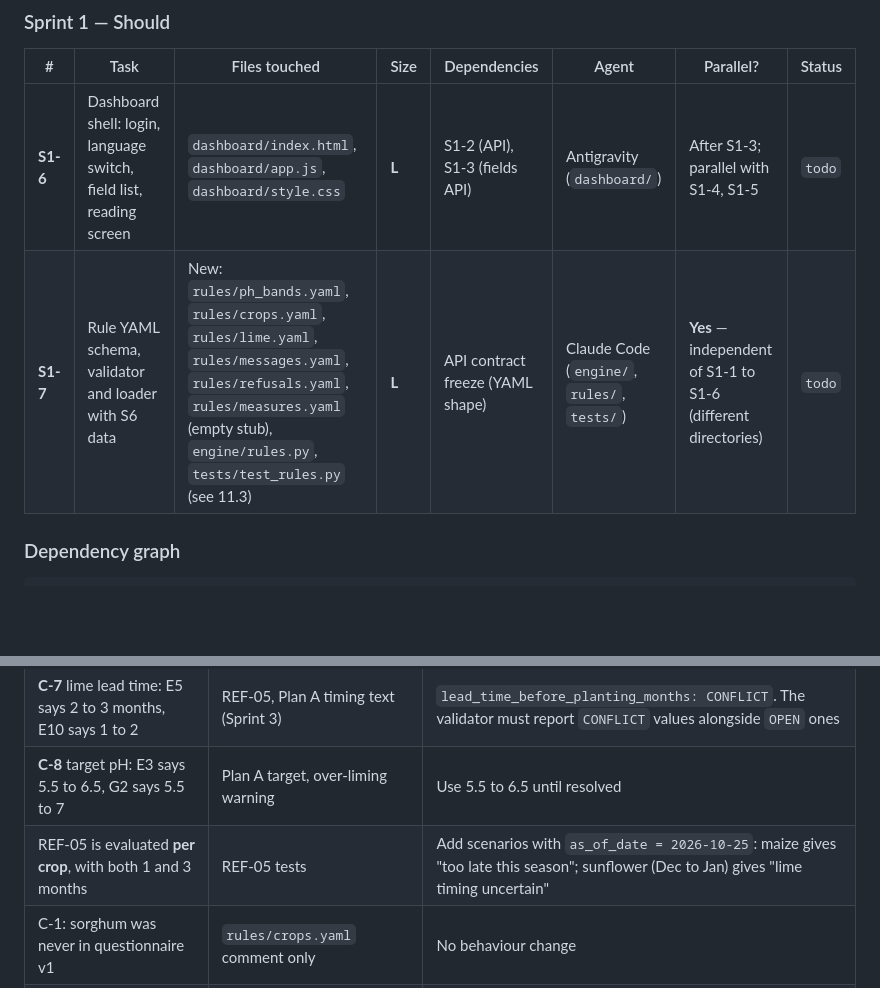
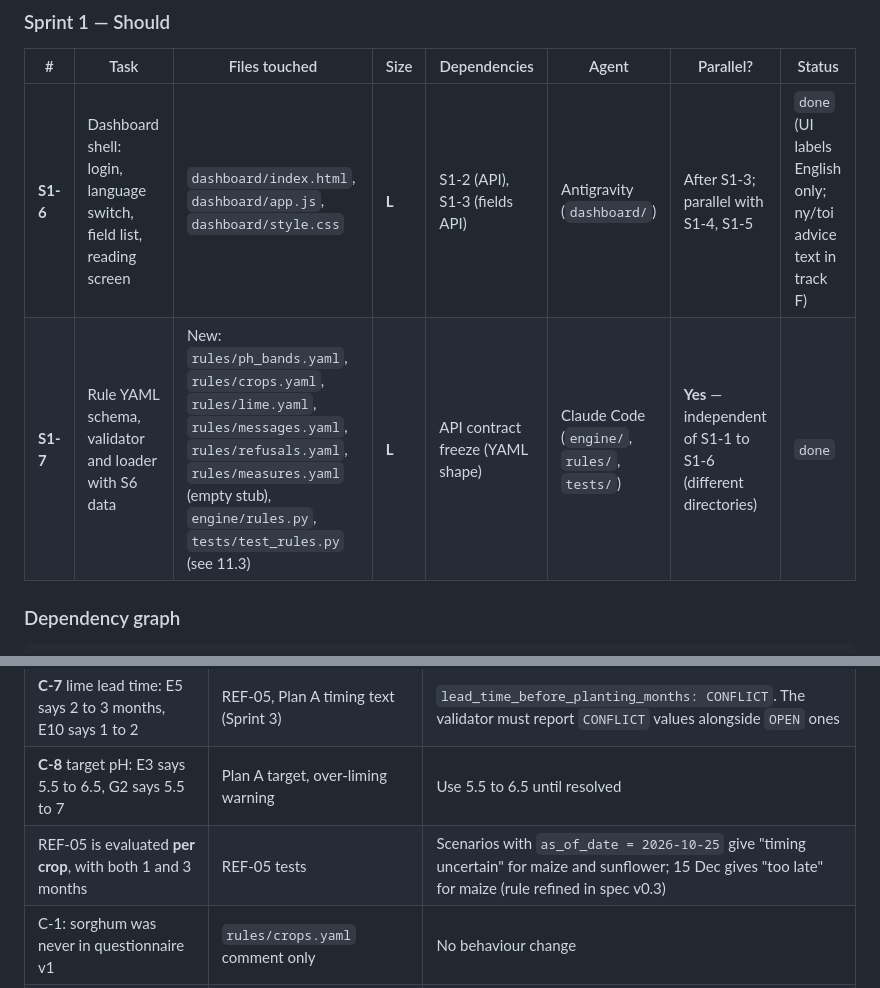
Before and after one commit to lush-is-him/soilsense-zm, a Markdown page: docs/MIGRATION_PLAN.md, 2 parts joined by grey strips. Drawn GitHub-style; blank space fills up the shorter version.

```diff
--- a/docs/MIGRATION_PLAN.md
+++ b/docs/MIGRATION_PLAN.md
@@ -347,8 +347,8 @@ A pH of 0.5 or 13.0 would get a "Critical" prediction and full advice with lime
 
 | # | Task | Files touched | Size | Dependencies | Agent | Parallel? | Status |
 |---|---|---|---|---|---|---|---|
-| **S1-6** | Dashboard shell: login, language switch, field list, reading screen | `dashboard/index.html`, `dashboard/app.js`, `dashboard/style.css` | **L** | S1-2 (API), S1-3 (fields API) | Antigravity (`dashboard/`) | After S1-3; parallel with S1-4, S1-5 | `todo` |
-| **S1-7** | Rule YAML schema, validator and loader with S6 data | New: `rules/ph_bands.yaml`, `rules/crops.yaml`, `rules/lime.yaml`, `rules/messages.yaml`, `rules/refusals.yaml`, `rules/measures.yaml` (empty stub), `engine/rules.py`, `tests/test_rules.py` (see 11.3) | **L** | API contract freeze (YAML shape) | Claude Code (`engine/`, `rules/`, `tests/`) | **Yes** — independent of S1-1 to S1-6 (different directories) | `todo` |
+| **S1-6** | Dashboard shell: login, language switch, field list, reading screen | `dashboard/index.html`, `dashboard/app.js`, `dashboard/style.css` | **L** | S1-2 (API), S1-3 (fields API) | Antigravity (`dashboard/`) | After S1-3; parallel with S1-4, S1-5 | `done` (UI labels English only; ny/toi advice text in track F) |
+| **S1-7** | Rule YAML schema, validator and loader with S6 data | New: `rules/ph_bands.yaml`, `rules/crops.yaml`, `rules/lime.yaml`, `rules/messages.yaml`, `rules/refusals.yaml`, `rules/measures.yaml` (empty stub), `engine/rules.py`, `tests/test_rules.py` (see 11.3) | **L** | API contract freeze (YAML shape) | Claude Code (`engine/`, `rules/`, `tests/`) | **Yes** — independent of S1-1 to S1-6 (different directories) | `done` |
 
 ### Dependency graph
 
@@ -424,7 +424,7 @@ This section was added after the audit. It covers what the audit got wrong, what
 | First reviewer (`AGR-1`, anonymous) will not review scenarios or confirm tables | S1-2 (`rules.reviewer_alias`), S1-7 | Store the alias only, never a name. The validator must reject `status: verified` on a rule whose only support is `AGR-1` expert opinion (no `source_doc` and no second reviewer) |
 | **C-7** lime lead time: E5 says 2 to 3 months, E10 says 1 to 2 | REF-05, Plan A timing text (Sprint 3) | `lead_time_before_planting_months: CONFLICT`. The validator must report `CONFLICT` values alongside `OPEN` ones |
 | **C-8** target pH: E3 says 5.5 to 6.5, G2 says 5.5 to 7 | Plan A target, over-liming warning | Use 5.5 to 6.5 until resolved |
-| REF-05 is evaluated **per crop**, with both 1 and 3 months | REF-05 tests | Add scenarios with `as_of_date = 2026-10-25`: maize gives "too late this season"; sunflower (Dec to Jan) gives "lime timing uncertain" |
+| REF-05 is evaluated **per crop**, with both 1 and 3 months | REF-05 tests | Scenarios with `as_of_date = 2026-10-25` give "timing uncertain" for maize and sunflower; 15 Dec gives "too late" for maize (rule refined in spec v0.3) |
 | C-1: sorghum was never in questionnaire v1 | `rules/crops.yaml` comment only | No behaviour change |
 | About 30 new lab samples replace the earlier 12 | Track H (evaluation) only | No Sprint 1 impact |
 
```
Also changed, not shown: other parts of docs/MIGRATION_PLAN.md (+42 -8 lines), README.md (added, +50 -0 lines), docs/SOILSENSE_SPEC.md (+25 -16 lines).
